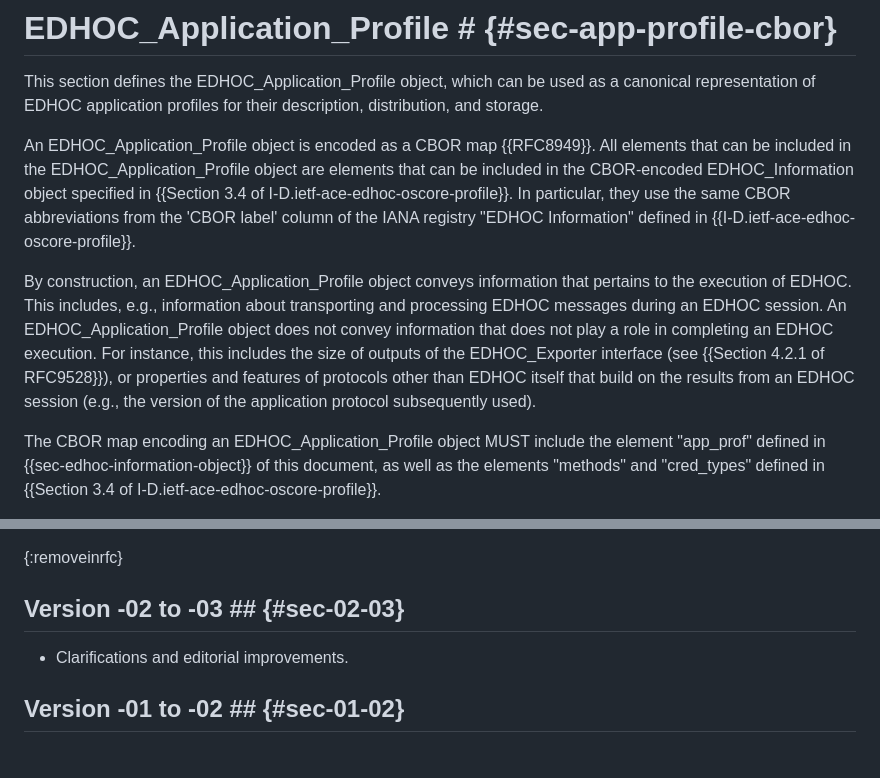
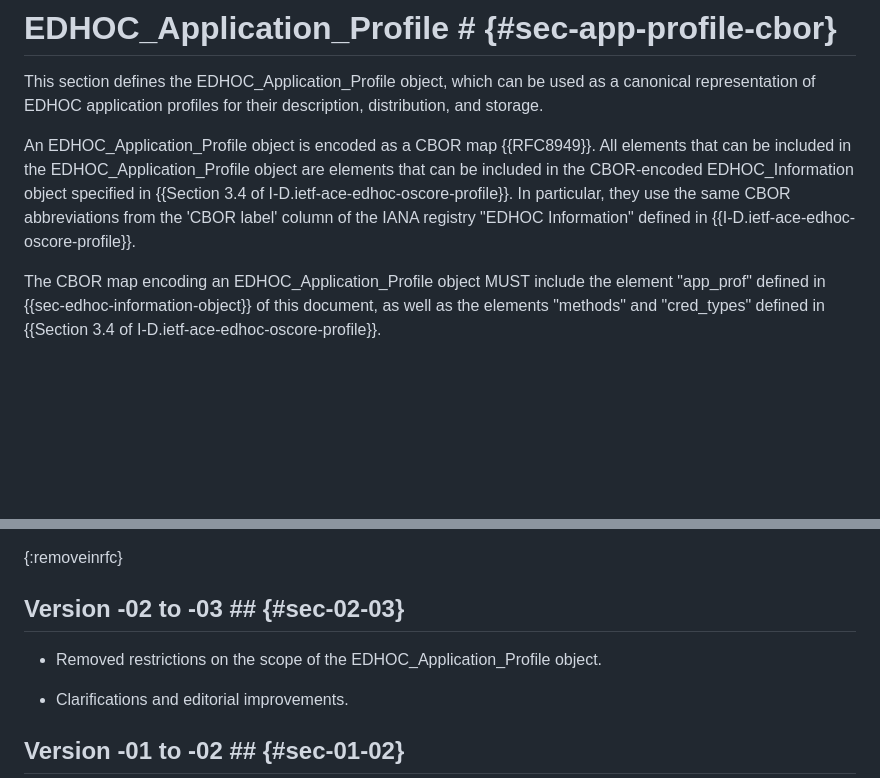
Before and after one commit to lake-wg/app-profiles, a Markdown page: draft-ietf-lake-app-profiles.md, 2 parts joined by grey strips. Drawn GitHub-style; blank space fills up the shorter version.

Commit message:
Removed restrictions on the scope of the EDHOC_Application_Profile object

```diff
--- a/draft-ietf-lake-app-profiles.md
+++ b/draft-ietf-lake-app-profiles.md
@@ -120,8 +120,6 @@ Note to RFC Editor: Please delete the paragraph immediately preceding this note.
 This section defines the EDHOC_Application_Profile object, which can be used as a canonical representation of EDHOC application profiles for their description, distribution, and storage.
 
 An EDHOC_Application_Profile object is encoded as a CBOR map {{RFC8949}}. All elements that can be included in the EDHOC_Application_Profile object are elements that can be included in the CBOR-encoded EDHOC_Information object specified in {{Section 3.4 of I-D.ietf-ace-edhoc-oscore-profile}}. In particular, they use the same CBOR abbreviations from the 'CBOR label' column of the IANA registry "EDHOC Information" defined in {{I-D.ietf-ace-edhoc-oscore-profile}}.
-
-By construction, an EDHOC_Application_Profile object conveys information that pertains to the execution of EDHOC. This includes, e.g., information about transporting and processing EDHOC messages during an EDHOC session. An EDHOC_Application_Profile object does not convey information that does not play a role in completing an EDHOC execution. For instance, this includes the size of outputs of the EDHOC_Exporter interface (see {{Section 4.2.1 of RFC9528}}), or properties and features of protocols other than EDHOC itself that build on the results from an EDHOC session (e.g., the version of the application protocol subsequently used).
 
 The CBOR map encoding an EDHOC_Application_Profile object MUST include the element "app_prof" defined in {{sec-edhoc-information-object}} of this document, as well as the elements "methods" and "cred_types" defined in {{Section 3.4 of I-D.ietf-ace-edhoc-oscore-profile}}.
 
@@ -889,6 +887,8 @@ c509_cert = 3
 
 ## Version -02 to -03 ## {#sec-02-03}
 
+* Removed restrictions on the scope of the EDHOC_Application_Profile object.
+
 * Clarifications and editorial improvements.
 
 ## Version -01 to -02 ## {#sec-01-02}
```
